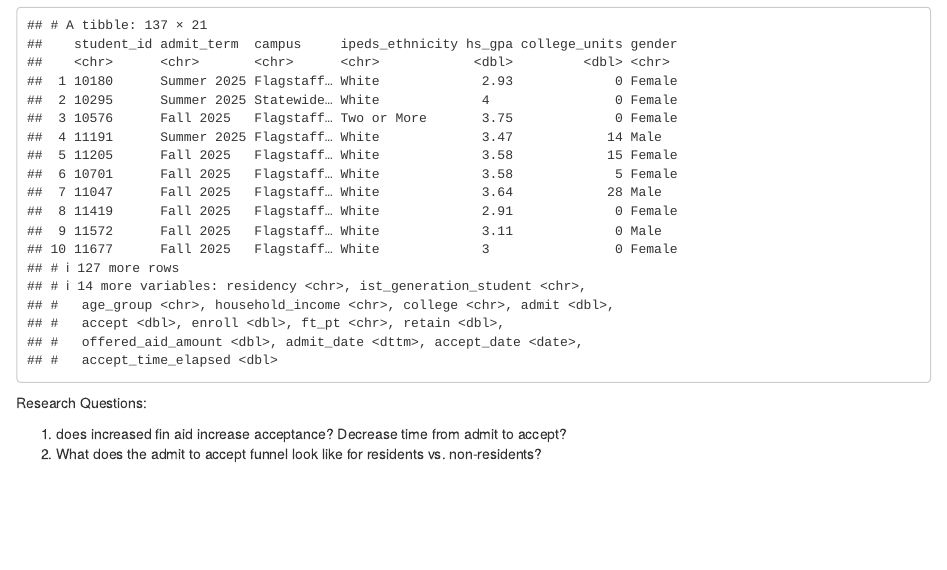
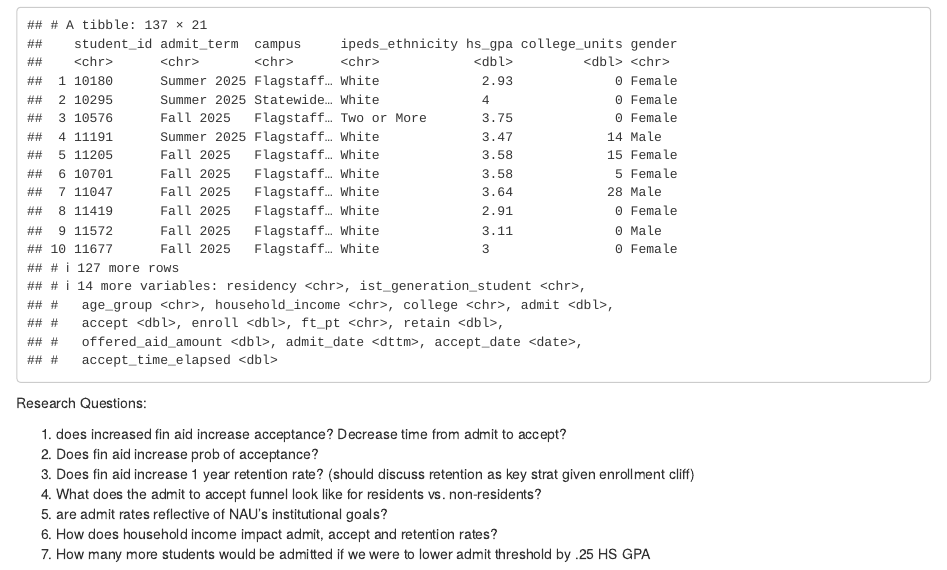
Before and after one commit to bjjefferies/bia_sr_sem_presentation, an R Markdown document (data_exploration.Rmd): the page in a window 1100 px wide, from 3770 px down. Rendered offline with R 4.5, knitr and Pandoc, with nearby package versions; some code elsewhere in the file could not run offline; column names are cleaned by a stand-in for the janitor package.

Commit message:
research question updates

```diff
--- a/data_exploration.Rmd
+++ b/data_exploration.Rmd
@@ -132,4 +132,9 @@ dat %>%
 Research Questions:
 
 1. does increased fin aid increase acceptance? Decrease time from admit to accept?
-2. What does the admit to accept funnel look like for residents vs. non-residents?
+2. Does fin aid increase prob of acceptance?
+3. Does fin aid increase 1 year retention rate?  (should discuss retention as key strat given enrollment cliff)
+4. What does the admit to accept funnel look like for residents vs. non-residents?
+5. are admit rates reflective of NAU's institutional goals?
+6. How does household income impact admit, accept and retention rates?
+7. How many more students would be admitted if we were to lower admit threshold by .25 HS GPA
```
